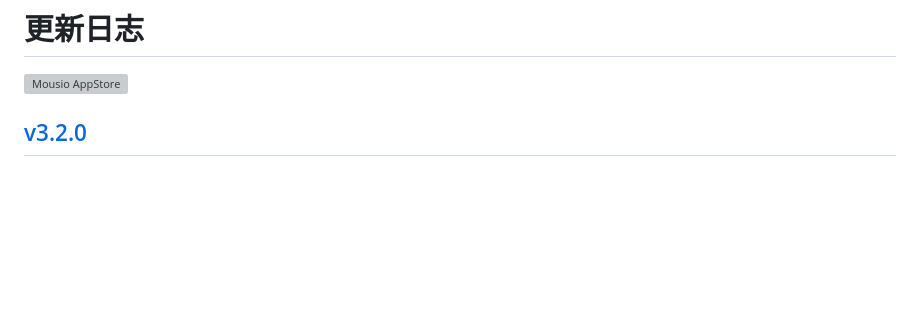
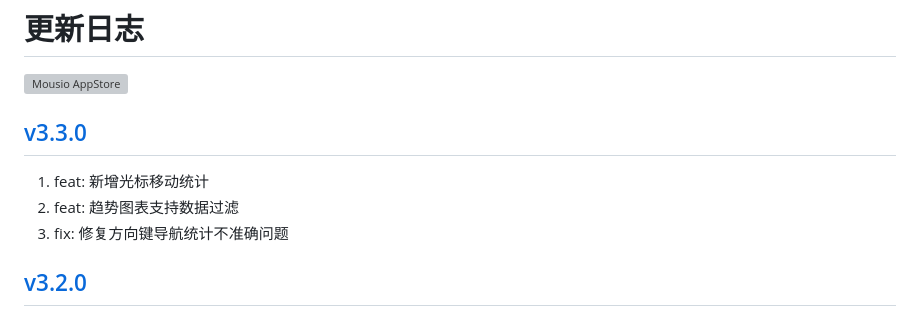
Before and after one commit to jaywcjlove/mousio, a Markdown page: CHANGELOG.zh.md, the part around the change. Drawn GitHub-style; blank space fills up the shorter version; grey boxes are pictures that could not be loaded.

Commit message:
released v3.3.0

```diff
--- a/CHANGELOG.zh.md
+++ b/CHANGELOG.zh.md
@@ -9,6 +9,12 @@
 <a target="_blank" href="https://jaywcjlove.github.io/maslink/?id=6746747327" title="Mousio for macOS">
 <img alt="Mousio AppStore" src="https://jaywcjlove.github.io/sb/download/macos.svg" height="51">
 </a>
+
+## [v3.3.0](https://github.com/jaywcjlove/mousio/releases/tag/v3.3.0)
+
+1. feat: 新增光标移动统计
+2. feat: 趋势图表支持数据过滤
+3. fix: 修复方向键导航统计不准确问题
 
 ## [v3.2.0](https://github.com/jaywcjlove/mousio/releases/tag/v3.2.0)
 
```
Also changed, not shown: CHANGELOG.md (+2 -0 lines).
